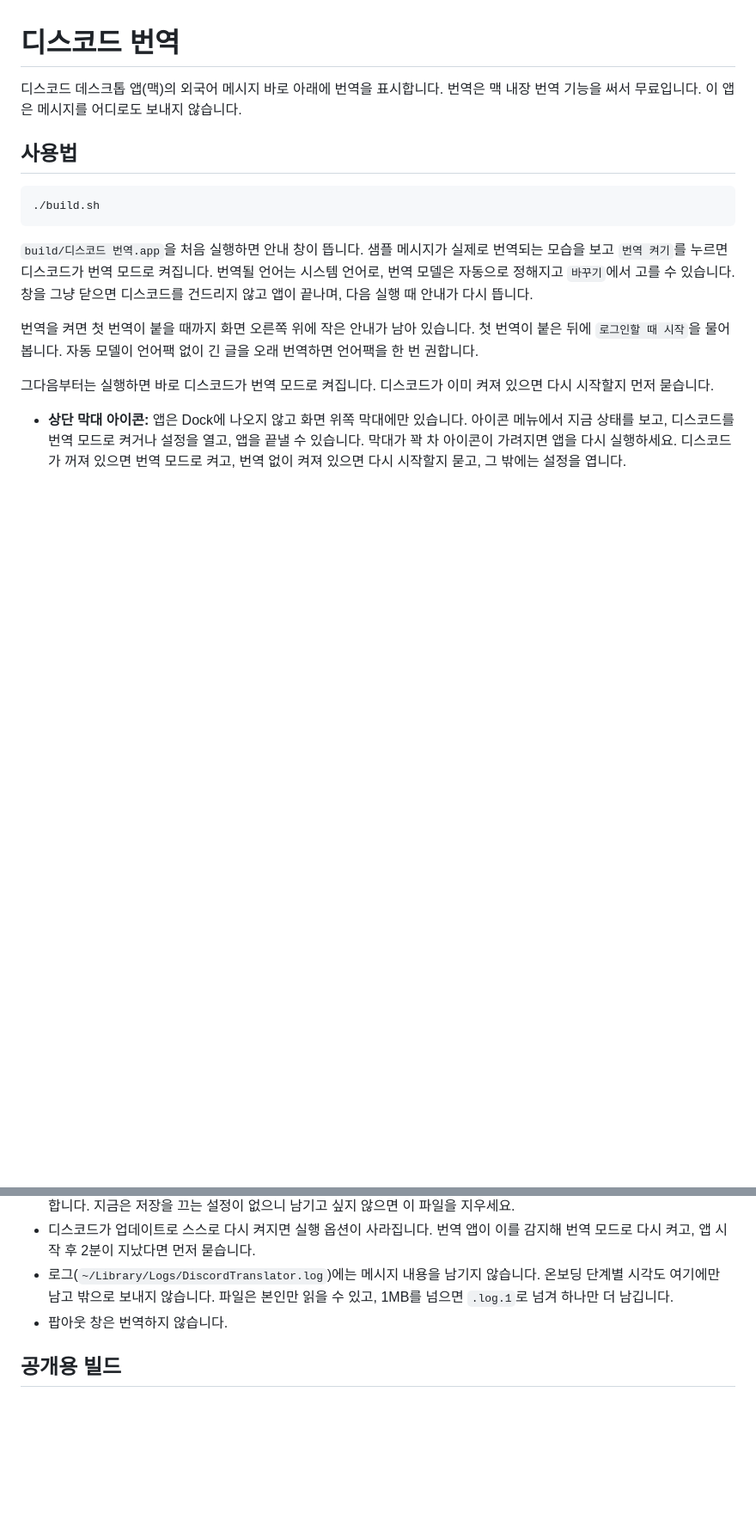
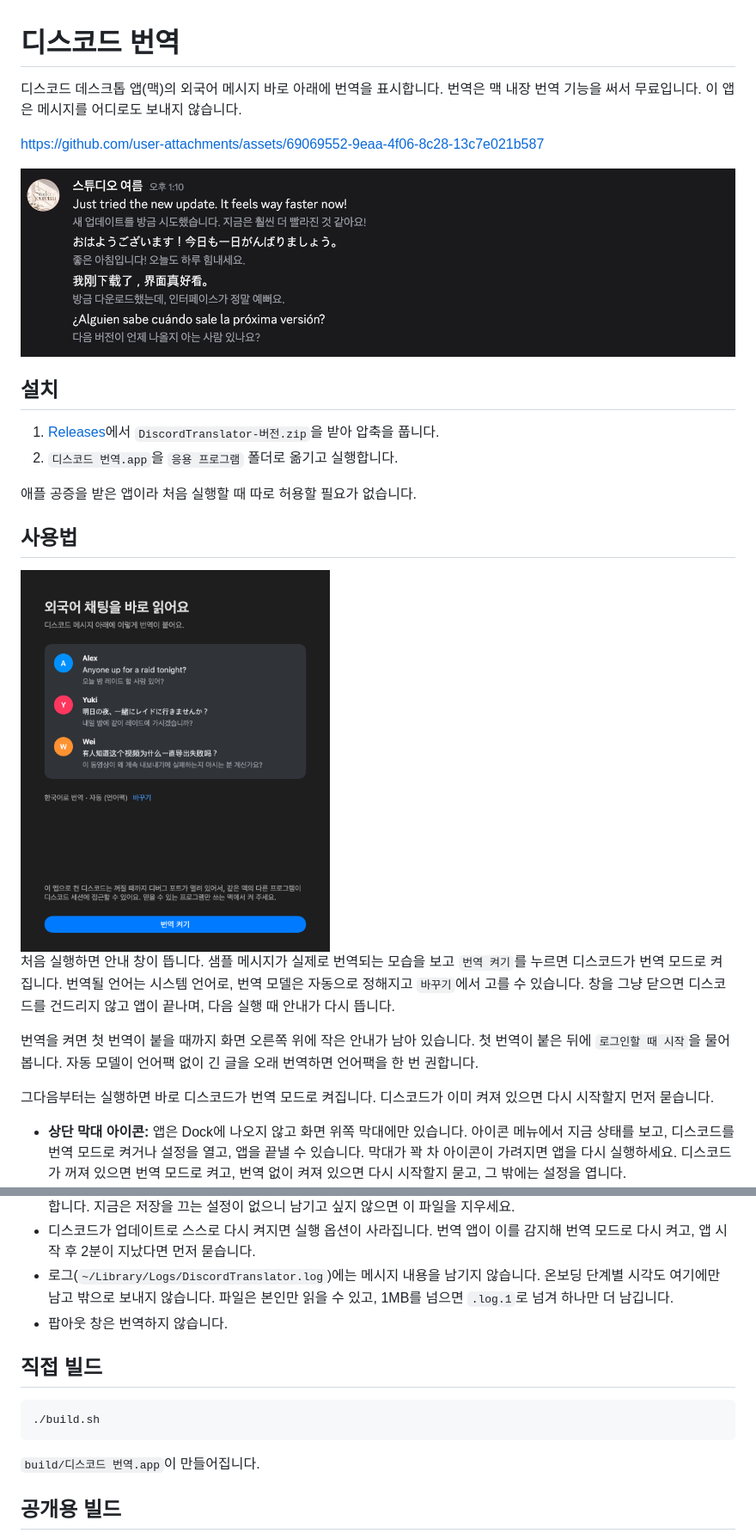
Before and after one commit to datell1357/DiscordTranslator, a Markdown page: README.md, 2 parts joined by grey strips. Shown at 86% size. Drawn GitHub-style; pictures changed too: docs/onboarding.png (added), docs/translated.png (added); blank space fills up the shorter version.

Commit message:
README에 시연 영상과 설치 안내 추가
- 빈 미니코드 채널에서 녹화한 튜토리얼 영상(docs/demo.mp4)과
  번역 화면·안내 창 그림(2배 화질)을 넣음
- Releases에서 받아 설치하는 방법을 앞에 두고, 직접 빌드는 뒤로 옮김
- 안내 창 그림을 뽑을 때 강조 버튼이 회색으로 그려지지 않게
  활성 창 상태로 그림

Co-Authored-By: Claude Opus 5.5 <noreply@anthropic.com>

````diff
--- a/README.md
+++ b/README.md
@@ -3,13 +3,22 @@
 디스코드 데스크톱 앱(맥)의 외국어 메시지 바로 아래에 번역을 표시합니다.
 번역은 맥 내장 번역 기능을 써서 무료입니다. 이 앱은 메시지를 어디로도 보내지 않습니다.
 
+https://github.com/user-attachments/assets/69069552-9eaa-4f06-8c28-13c7e021b587
+
+<img src="docs/translated.png" width="880" alt="디스코드 채널에서 영어·일본어·중국어·스페인어 메시지 아래에 한국어 번역이 붙은 모습">
+
+## 설치
+
+1. [Releases](https://github.com/datell1357/DiscordTranslator/releases/latest)에서 `DiscordTranslator-버전.zip`을 받아 압축을 풉니다.
+2. `디스코드 번역.app`을 `응용 프로그램` 폴더로 옮기고 실행합니다.
+
+애플 공증을 받은 앱이라 처음 실행할 때 따로 허용할 필요가 없습니다.
+
 ## 사용법
 
-```bash
-./build.sh
-```
+<img src="docs/onboarding.png" width="360" alt="처음 실행하면 뜨는 안내 창. 샘플 메시지 세 개와 번역, 「번역 켜기」 버튼">
 
-`build/디스코드 번역.app`을 처음 실행하면 안내 창이 뜹니다. 샘플 메시지가 실제로 번역되는 모습을 보고 `번역 켜기`를 누르면 디스코드가 번역 모드로 켜집니다. 번역될 언어는 시스템 언어로, 번역 모델은 자동으로 정해지고 `바꾸기`에서 고를 수 있습니다. 창을 그냥 닫으면 디스코드를 건드리지 않고 앱이 끝나며, 다음 실행 때 안내가 다시 뜹니다.
+처음 실행하면 안내 창이 뜹니다. 샘플 메시지가 실제로 번역되는 모습을 보고 `번역 켜기`를 누르면 디스코드가 번역 모드로 켜집니다. 번역될 언어는 시스템 언어로, 번역 모델은 자동으로 정해지고 `바꾸기`에서 고를 수 있습니다. 창을 그냥 닫으면 디스코드를 건드리지 않고 앱이 끝나며, 다음 실행 때 안내가 다시 뜹니다.
 
 번역을 켜면 첫 번역이 붙을 때까지 화면 오른쪽 위에 작은 안내가 남아 있습니다. 첫 번역이 붙은 뒤에 `로그인할 때 시작`을 물어봅니다. 자동 모델이 언어팩 없이 긴 글을 오래 번역하면 언어팩을 한 번 권합니다.
 
@@ -80,6 +89,14 @@ goes hard = is really great
 - 로그(`~/Library/Logs/DiscordTranslator.log`)에는 메시지 내용을 남기지 않습니다. 온보딩 단계별 시각도 여기에만 남고 밖으로 보내지 않습니다. 파일은 본인만 읽을 수 있고, 1MB를 넘으면 `.log.1`로 넘겨 하나만 더 남깁니다.
 - 팝아웃 창은 번역하지 않습니다.
 
+## 직접 빌드
+
+```bash
+./build.sh
+```
+
+`build/디스코드 번역.app`이 만들어집니다.
+
 ## 공개용 빌드
 
 `build.sh`는 임시 서명이라 다른 맥에서는 macOS가 막습니다. 공개할 때는 Developer ID 인증서와 공증 자격을 한 번 등록한 뒤 `tools/release.sh`를 실행합니다.
````
Also changed, not shown: 2 other files.
